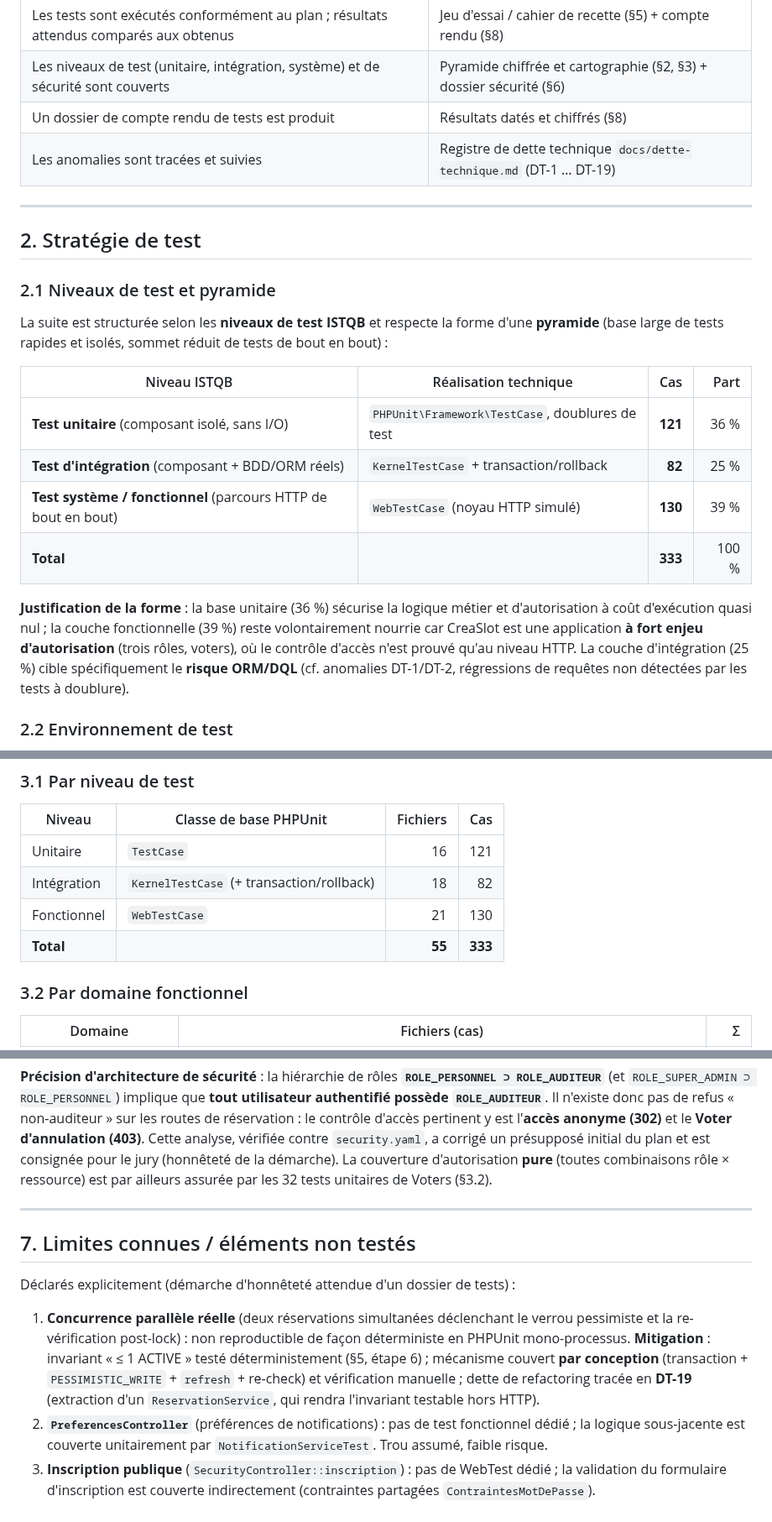
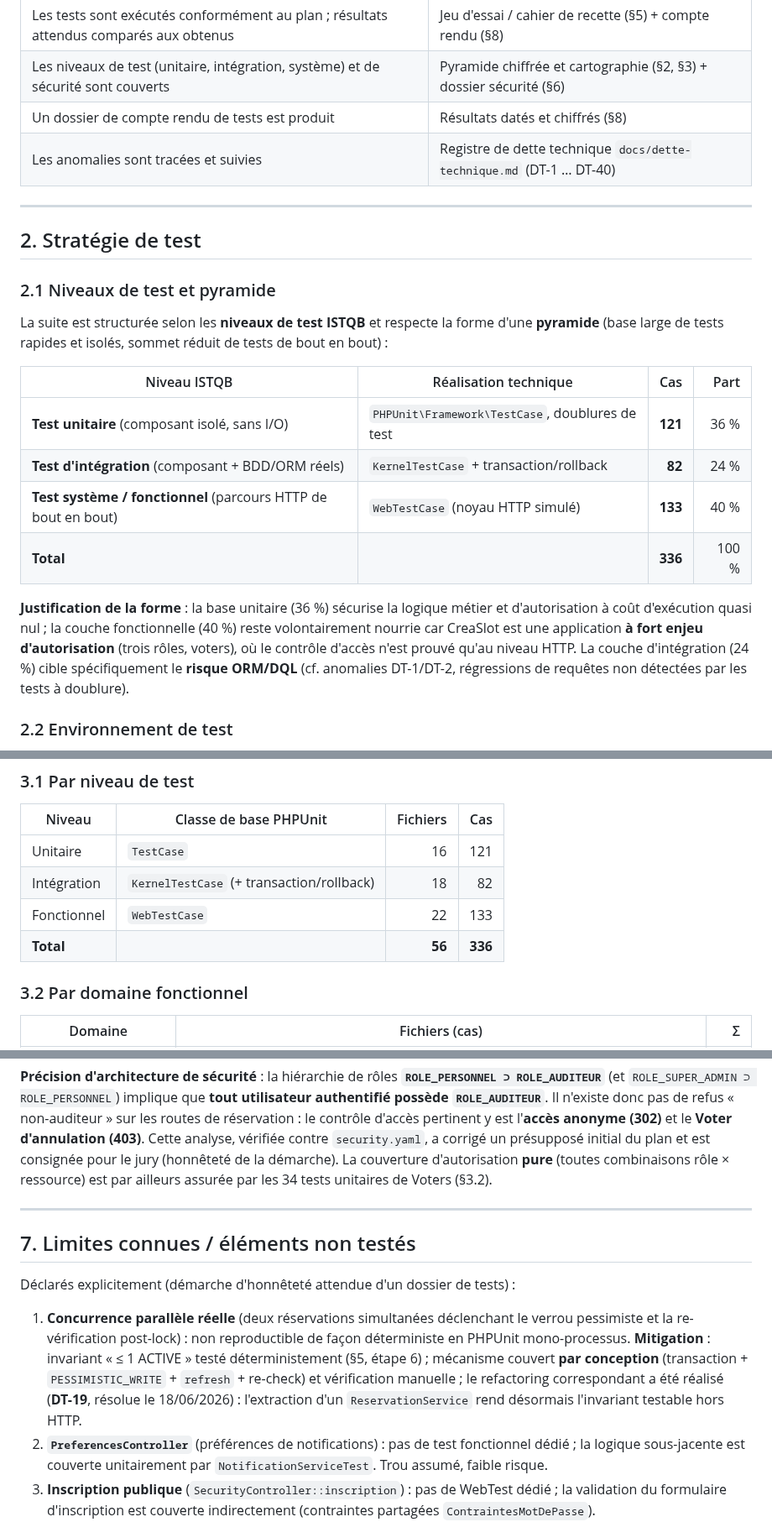
Before and after one commit to sgahovey/creaslot, a Markdown page: docs/plan-de-tests.md, 3 parts joined by grey strips. Shown at 84% size. GitHub-like rendering.

Commit message:
docs: corrige les affirmations perimees du plan de tests
Aligne les compteurs sur la branche d'integration develop : 336 cas de test, 1184 assertions, 56 fichiers (repartition 121/82/133), releve date du 24/07/2026.

Corrige le nombre de tests unitaires de Voters (32 -> 34, deja indique en section 3.2) et reformule la mitigation DT-19 au passe : le refactoring a ete realise (DT-19 resolue le 18/06/2026), ReservationService existe.

Met a jour les renvois au registre de dette (DT-1 ... DT-19 -> DT-1 ... DT-40, lignes 42 et 270), les pourcentages de la section 2.1 (36/24/40, justification alignee) et le compte PHP-CS-Fixer (158 -> 159 fichiers).

```diff
--- a/docs/plan-de-tests.md
+++ b/docs/plan-de-tests.md
@@ -39,7 +39,7 @@ reproductible.
 | Les tests sont exécutés conformément au plan ; résultats attendus comparés aux obtenus | Jeu d'essai / cahier de recette (§5) + compte rendu (§8) |
 | Les niveaux de test (unitaire, intégration, système) et de sécurité sont couverts | Pyramide chiffrée et cartographie (§2, §3) + dossier sécurité (§6) |
 | Un dossier de compte rendu de tests est produit | Résultats datés et chiffrés (§8) |
-| Les anomalies sont tracées et suivies | Registre de dette technique `docs/dette-technique.md` (DT-1 … DT-19) |
+| Les anomalies sont tracées et suivies | Registre de dette technique `docs/dette-technique.md` (DT-1 … DT-40) |
 
 ---
 
@@ -53,14 +53,14 @@ La suite est structurée selon les **niveaux de test ISTQB** et respecte la form
 | Niveau ISTQB | Réalisation technique | Cas | Part |
 |---|---|---:|---:|
 | **Test unitaire** (composant isolé, sans I/O) | `PHPUnit\Framework\TestCase`, doublures de test | **121** | 36 % |
-| **Test d'intégration** (composant + BDD/ORM réels) | `KernelTestCase` + transaction/rollback | **82** | 25 % |
-| **Test système / fonctionnel** (parcours HTTP de bout en bout) | `WebTestCase` (noyau HTTP simulé) | **130** | 39 % |
-| **Total** | | **333** | 100 % |
+| **Test d'intégration** (composant + BDD/ORM réels) | `KernelTestCase` + transaction/rollback | **82** | 24 % |
+| **Test système / fonctionnel** (parcours HTTP de bout en bout) | `WebTestCase` (noyau HTTP simulé) | **133** | 40 % |
+| **Total** | | **336** | 100 % |
 
 **Justification de la forme** : la base unitaire (36 %) sécurise la logique métier et d'autorisation à
-coût d'exécution quasi nul ; la couche fonctionnelle (39 %) reste volontairement nourrie car CreaSlot est
+coût d'exécution quasi nul ; la couche fonctionnelle (40 %) reste volontairement nourrie car CreaSlot est
 une application **à fort enjeu d'autorisation** (trois rôles, voters), où le contrôle d'accès n'est prouvé
-qu'au niveau HTTP. La couche d'intégration (25 %) cible spécifiquement le **risque ORM/DQL** (cf. anomalies
+qu'au niveau HTTP. La couche d'intégration (24 %) cible spécifiquement le **risque ORM/DQL** (cf. anomalies
 DT-1/DT-2, régressions de requêtes non détectées par les tests à doublure).
 
 ### 2.2 Environnement de test
@@ -124,8 +124,8 @@ L'isolation diffère selon le niveau, et chaque choix est argumenté :
 |---|---|---:|---:|
 | Unitaire | `TestCase` | 16 | 121 |
 | Intégration | `KernelTestCase` (+ transaction/rollback) | 18 | 82 |
-| Fonctionnel | `WebTestCase` | 21 | 130 |
-| **Total** | | **55** | **333** |
+| Fonctionnel | `WebTestCase` | 22 | 133 |
+| **Total** | | **56** | **336** |
 
 ### 3.2 Par domaine fonctionnel
 
@@ -226,7 +226,7 @@ authentifié possède `ROLE_AUDITEUR`**. Il n'existe donc pas de refus « non-au
 réservation : le contrôle d'accès pertinent y est l'**accès anonyme (302)** et le **Voter d'annulation
 (403)**. Cette analyse, vérifiée contre `security.yaml`, a corrigé un présupposé initial du plan et est
 consignée pour le jury (honnêteté de la démarche). La couverture d'autorisation **pure** (toutes combinaisons
-rôle × ressource) est par ailleurs assurée par les 32 tests unitaires de Voters (§3.2).
+rôle × ressource) est par ailleurs assurée par les 34 tests unitaires de Voters (§3.2).
 
 ---
 
@@ -237,9 +237,9 @@ Déclarés explicitement (démarche d'honnêteté attendue d'un dossier de tests
 1. **Concurrence parallèle réelle** (deux réservations simultanées déclenchant le verrou pessimiste et la
    re-vérification post-lock) : non reproductible de façon déterministe en PHPUnit mono-processus.
    **Mitigation** : invariant « ≤ 1 ACTIVE » testé déterministement (§5, étape 6) ; mécanisme couvert **par
-   conception** (transaction + `PESSIMISTIC_WRITE` + `refresh` + re-check) et vérification manuelle ; dette de
-   refactoring tracée en **DT-19** (extraction d'un `ReservationService`, qui rendra l'invariant testable hors
-   HTTP).
+   conception** (transaction + `PESSIMISTIC_WRITE` + `refresh` + re-check) et vérification manuelle ; le
+   refactoring correspondant a été réalisé (**DT-19**, résolue le 18/06/2026) : l'extraction d'un
+   `ReservationService` rend désormais l'invariant testable hors HTTP.
 2. **`PreferencesController`** (préférences de notifications) : pas de test fonctionnel dédié ; la logique
    sous-jacente est couverte unitairement par `NotificationServiceTest`. Trou assumé, faible risque.
 3. **Inscription publique** (`SecurityController::inscription`) : pas de WebTest dédié ; la validation du
```
Also changed, not shown: other parts of docs/plan-de-tests.md (+8 -8 lines).
